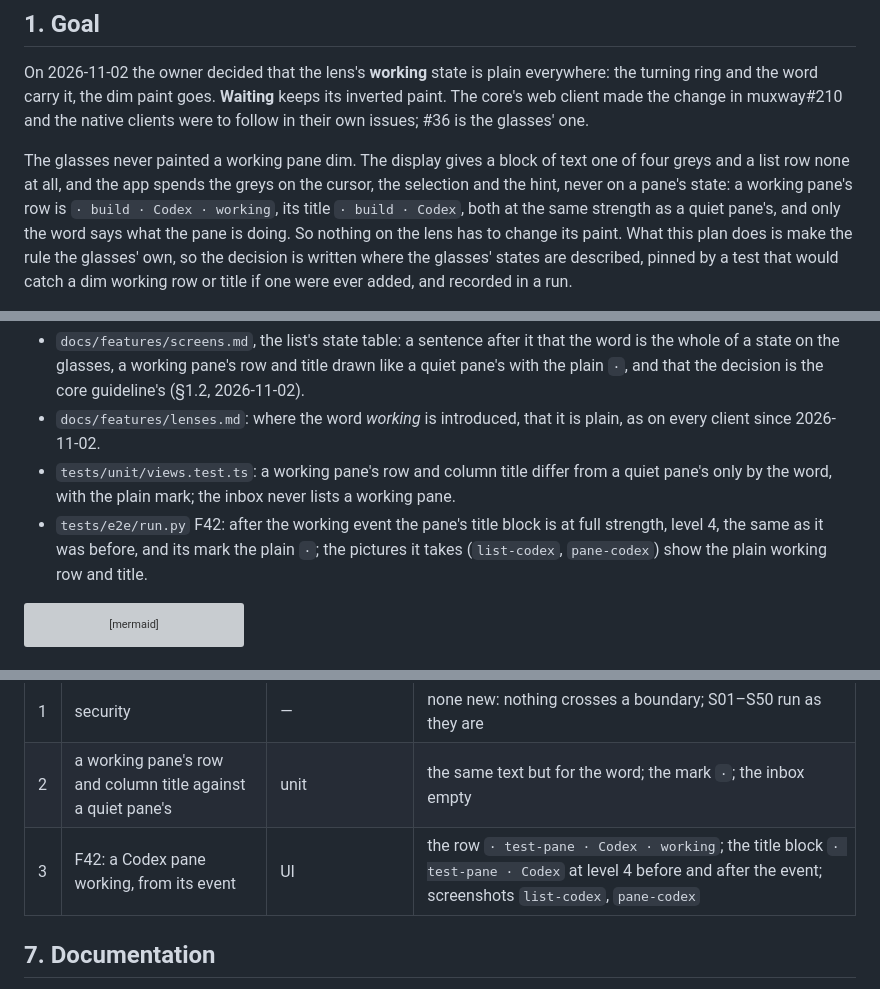
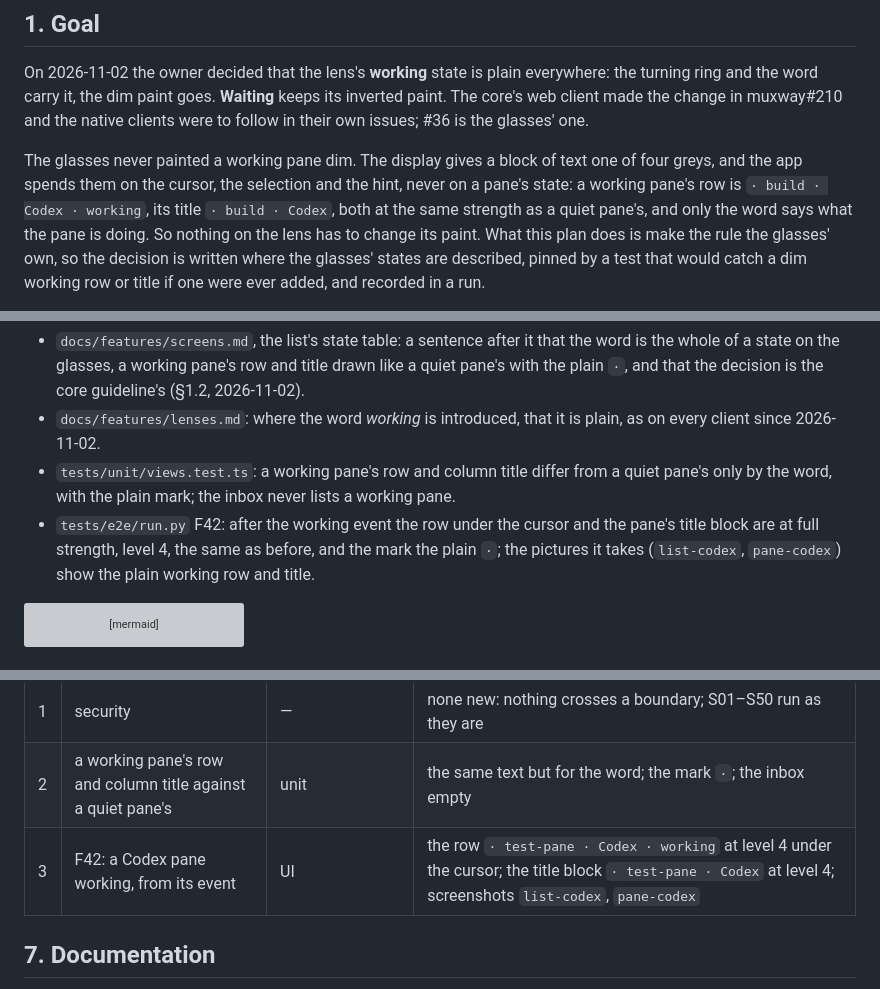
Before and after one commit to notmarkopadjen/muxway-glasses-even, a Markdown page: docs/plans/2026-11-03-working-plain.md, 3 parts joined by grey strips. Rendered like a GitHub page; grey boxes are pictures that could not be loaded.

Commit message:
The plan says the list rows share one strength: they are blocks with a level, the cursor's brighter
Co-Authored-By: Claude Fable 5.1 <noreply@anthropic.com>

````diff
--- a/docs/plans/2026-11-03-working-plain.md
+++ b/docs/plans/2026-11-03-working-plain.md
@@ -13,9 +13,8 @@ change in muxway#210 and the native clients were to follow in their own
 issues; #36 is the glasses' one.
 
 The glasses never painted a working pane dim. The display gives a block
-of text one of four greys and a list row none at all, and the app spends
-the greys on the cursor, the selection and the hint, never on a pane's
-state: a working pane's row is `· build · Codex · working`, its title
+of text one of four greys, and the app spends them on the cursor, the
+selection and the hint, never on a pane's state: a working pane's row is `· build · Codex · working`, its title
 `· build · Codex`, both at the same strength as a quiet pane's, and only
 the word says what the pane is doing. So nothing on the lens has to
 change its paint. What this plan does is make the rule the glasses'
@@ -44,9 +43,9 @@ No change to the app. The docs say the rule and the tests hold it:
 - `tests/unit/views.test.ts`: a working pane's row and column title
   differ from a quiet pane's only by the word, with the plain mark; the
   inbox never lists a working pane.
-- `tests/e2e/run.py` F42: after the working event the pane's title block
-  is at full strength, level 4, the same as it was before, and its mark
-  the plain `·`; the pictures it takes (`list-codex`, `pane-codex`) show
+- `tests/e2e/run.py` F42: after the working event the row under the
+  cursor and the pane's title block are at full strength, level 4, the
+  same as before, and the mark the plain `·`; the pictures it takes (`list-codex`, `pane-codex`) show
   the plain working row and title.
 
 ```mermaid
@@ -77,7 +76,7 @@ secret.
 |---|------|---------------------------------------|----------|
 | 1 | security | — | none new: nothing crosses a boundary; S01–S50 run as they are |
 | 2 | a working pane's row and column title against a quiet pane's | unit | the same text but for the word; the mark `·`; the inbox empty |
-| 3 | F42: a Codex pane working, from its event | UI | the row `· test-pane · Codex · working`; the title block `· test-pane · Codex` at level 4 before and after the event; screenshots `list-codex`, `pane-codex` |
+| 3 | F42: a Codex pane working, from its event | UI | the row `· test-pane · Codex · working` at level 4 under the cursor; the title block `· test-pane · Codex` at level 4; screenshots `list-codex`, `pane-codex` |
 
 ## 7. Documentation
 
````
